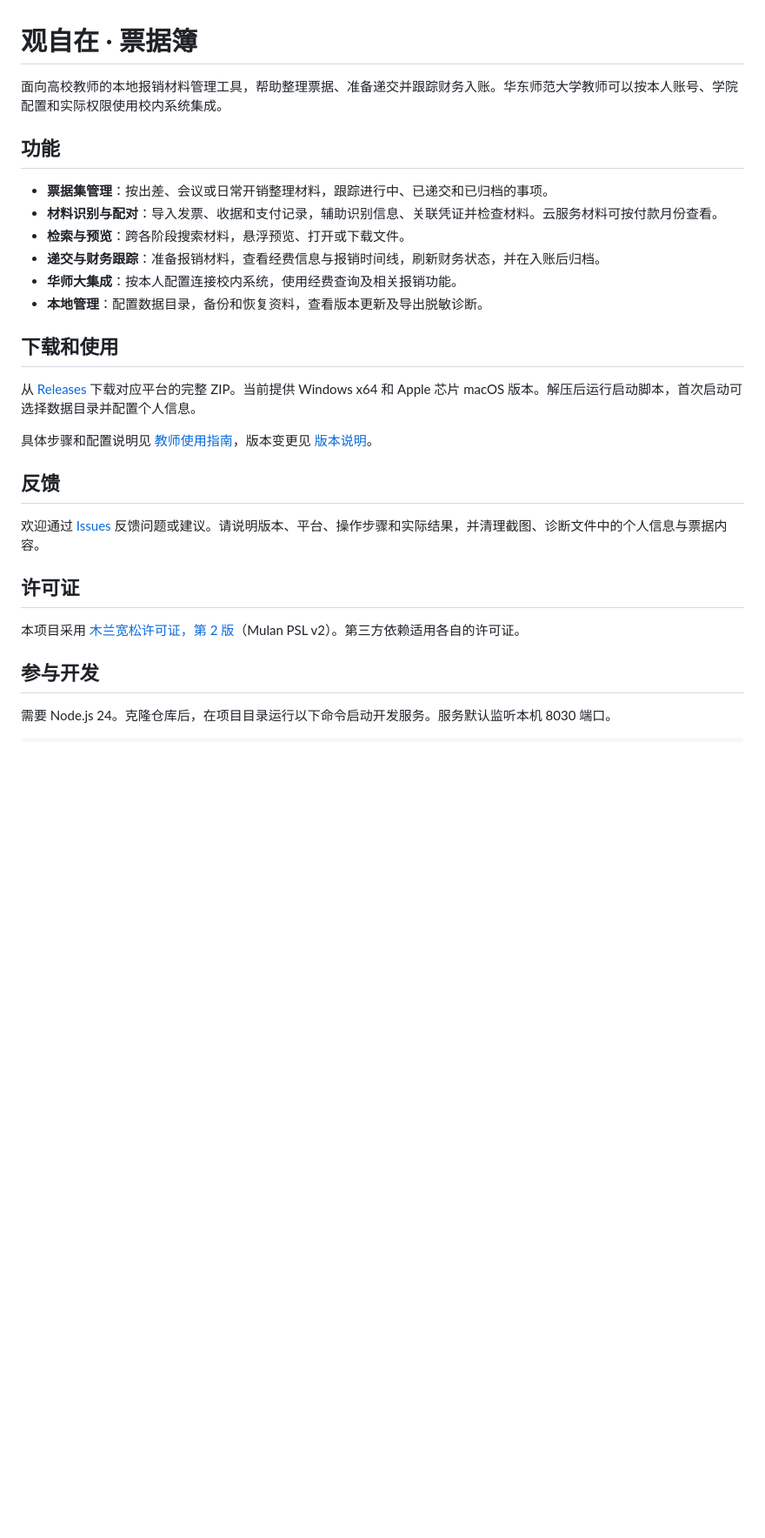
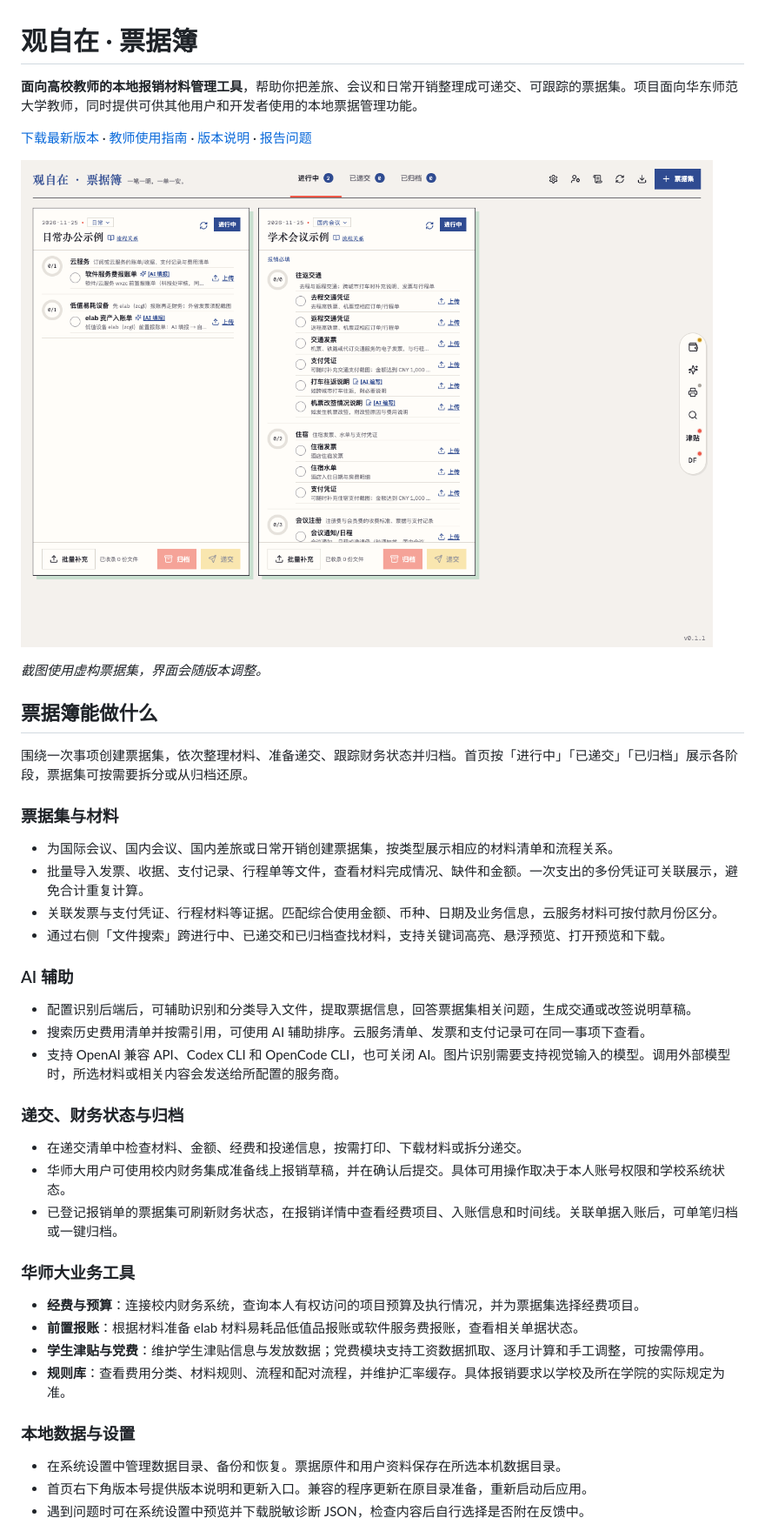
Before and after one commit to morningD/Guanzizai-Receipt, a Markdown page: README.md, the part around one of its changes. Shown at 87% size. GitHub-like rendering; pictures changed too: docs/guide/home-overview.png (added); blank space fills up the shorter version.

Commit message:
docs: expand project guide and add interface screenshot

```diff
--- a/README.md
+++ b/README.md
@@ -1,30 +1,46 @@
 # 观自在 · 票据簿
 
-面向高校教师的本地报销材料管理工具，帮助整理票据、准备递交并跟踪财务入账。华东师范大学教师可以按本人账号、学院配置和实际权限使用校内系统集成。
+**面向高校教师的本地报销材料管理工具**，帮助你把差旅、会议和日常开销整理成可递交、可跟踪的票据集。项目面向华东师范大学教师，同时提供可供其他用户和开发者使用的本地票据管理功能。
 
-## 功能
+[下载最新版本](https://github.com/morningD/Guanzizai-Receipt/releases/latest) · [教师使用指南](docs/TEACHER_GUIDE.md) · [版本说明](docs/RELEASE_NOTES.md) · [报告问题](https://github.com/morningD/Guanzizai-Receipt/issues)
 
-- **票据集管理**：按出差、会议或日常开销整理材料，跟踪进行中、已递交和已归档的事项。
-- **材料识别与配对**：导入发票、收据和支付记录，辅助识别信息、关联凭证并检查材料。云服务材料可按付款月份查看。
-- **检索与预览**：跨各阶段搜索材料，悬浮预览、打开或下载文件。
-- **递交与财务跟踪**：准备报销材料，查看经费信息与报销时间线，刷新财务状态，并在入账后归档。
-- **华师大集成**：按本人配置连接校内系统，使用经费查询及相关报销功能。
-- **本地管理**：配置数据目录，备份和恢复资料，查看版本更新及导出脱敏诊断。
+![票据簿首页，展示日常办公和学术会议两个示例票据集](docs/guide/home-overview.png)
 
-## 下载和使用
+*截图使用虚构票据集，界面会随版本调整。*
 
-从 [Releases](https://github.com/morningD/Guanzizai-Receipt/releases) 下载对应平台的完整 ZIP。当前提供 Windows x64 和 Apple 芯片 macOS 版本。解压后运行启动脚本，首次启动可选择数据目录并配置个人信息。
+## 票据簿能做什么
 
-具体步骤和配置说明见 [教师使用指南](docs/TEACHER_GUIDE.md)，版本变更见 [版本说明](docs/RELEASE_NOTES.md)。
+围绕一次事项创建票据集，依次整理材料、准备递交、跟踪财务状态并归档。首页按「进行中」「已递交」「已归档」展示各阶段，票据集可按需要拆分或从归档还原。
 
-## 反馈
+### 票据集与材料
 
-欢迎通过 [Issues](https://github.com/morningD/Guanzizai-Receipt/issues) 反馈问题或建议。请说明版本、平台、操作步骤和实际结果，并清理截图、诊断文件中的个人信息与票据内容。
+- 为国际会议、国内会议、国内差旅或日常开销创建票据集，按类型展示相应的材料清单和流程关系。
+- 批量导入发票、收据、支付记录、行程单等文件，查看材料完成情况、缺件和金额。一次支出的多份凭证可关联展示，避免合计重复计算。
+- 关联发票与支付凭证、行程材料等证据。匹配综合使用金额、币种、日期及业务信息，云服务材料可按付款月份区分。
+- 通过右侧「文件搜索」跨进行中、已递交和已归档查找材料，支持关键词高亮、悬浮预览、打开预览和下载。
 
-## 许可证
+### AI 辅助
 
-本项目采用 [木兰宽松许可证，第 2 版](LICENSE)（Mulan PSL v2）。第三方依赖适用各自的许可证。
+- 配置识别后端后，可辅助识别和分类导入文件，提取票据信息，回答票据集相关问题，生成交通或改签说明草稿。
+- 搜索历史费用清单并按需引用，可使用 AI 辅助排序。云服务清单、发票和支付记录可在同一事项下查看。
+- 支持 OpenAI 兼容 API、Codex CLI 和 OpenCode CLI，也可关闭 AI。图片识别需要支持视觉输入的模型。调用外部模型时，所选材料或相关内容会发送给所配置的服务商。
 
-## 参与开发
+### 递交、财务状态与归档
 
-需要 Node.js 24。克隆仓库后，在项目目录运行以下命令启动开发服务。服务默认监听本机 8030 端口。
+- 在递交清单中检查材料、金额、经费和投递信息，按需打印、下载材料或拆分递交。
+- 华师大用户可使用校内财务集成准备线上报销草稿，并在确认后提交。具体可用操作取决于本人账号权限和学校系统状态。
+- 已登记报销单的票据集可刷新财务状态，在报销详情中查看经费项目、入账信息和时间线。关联单据入账后，可单笔归档或一键归档。
+
+### 华师大业务工具
+
+- **经费与预算**：连接校内财务系统，查询本人有权访问的项目预算及执行情况，并为票据集选择经费项目。
+- **前置报账**：根据材料准备 elab 材料易耗品低值品报账或软件服务费报账，查看相关单据状态。
+- **学生津贴与党费**：维护学生津贴信息与发放数据；党费模块支持工资数据抓取、逐月计算和手工调整，可按需停用。
+- **规则库**：查看费用分类、材料规则、流程和配对流程，并维护汇率缓存。具体报销要求以学校及所在学院的实际规定为准。
+
+### 本地数据与设置
+
+- 在系统设置中管理数据目录、备份和恢复。票据原件和用户资料保存在所选本机数据目录。
+- 首页右下角版本号提供版本说明和更新入口。兼容的程序更新在原目录准备，重新启动后应用。
+- 遇到问题时可在系统设置中预览并下载脱敏诊断 JSON，检查内容后自行选择是否附在反馈中。
+
```
Also changed, not shown: other parts of README.md (+54 -2 lines).
